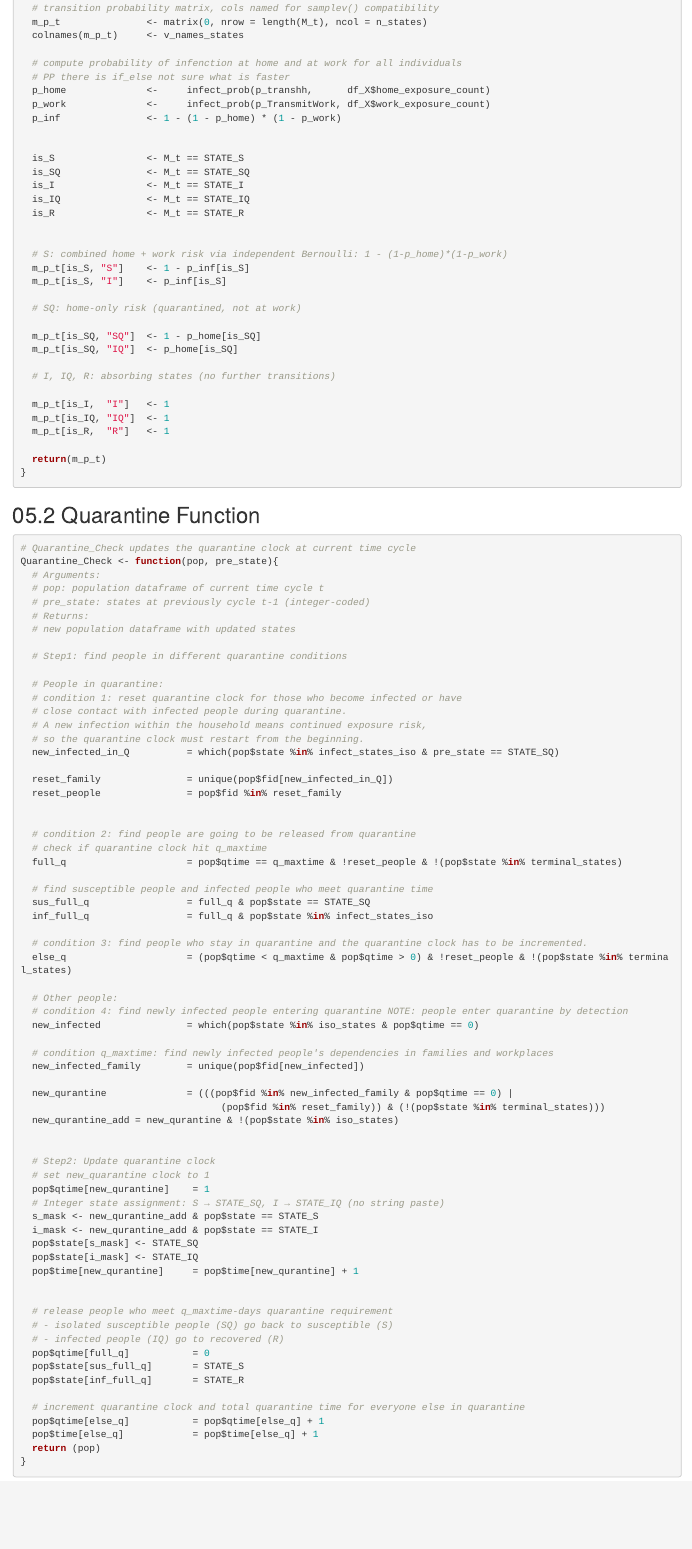
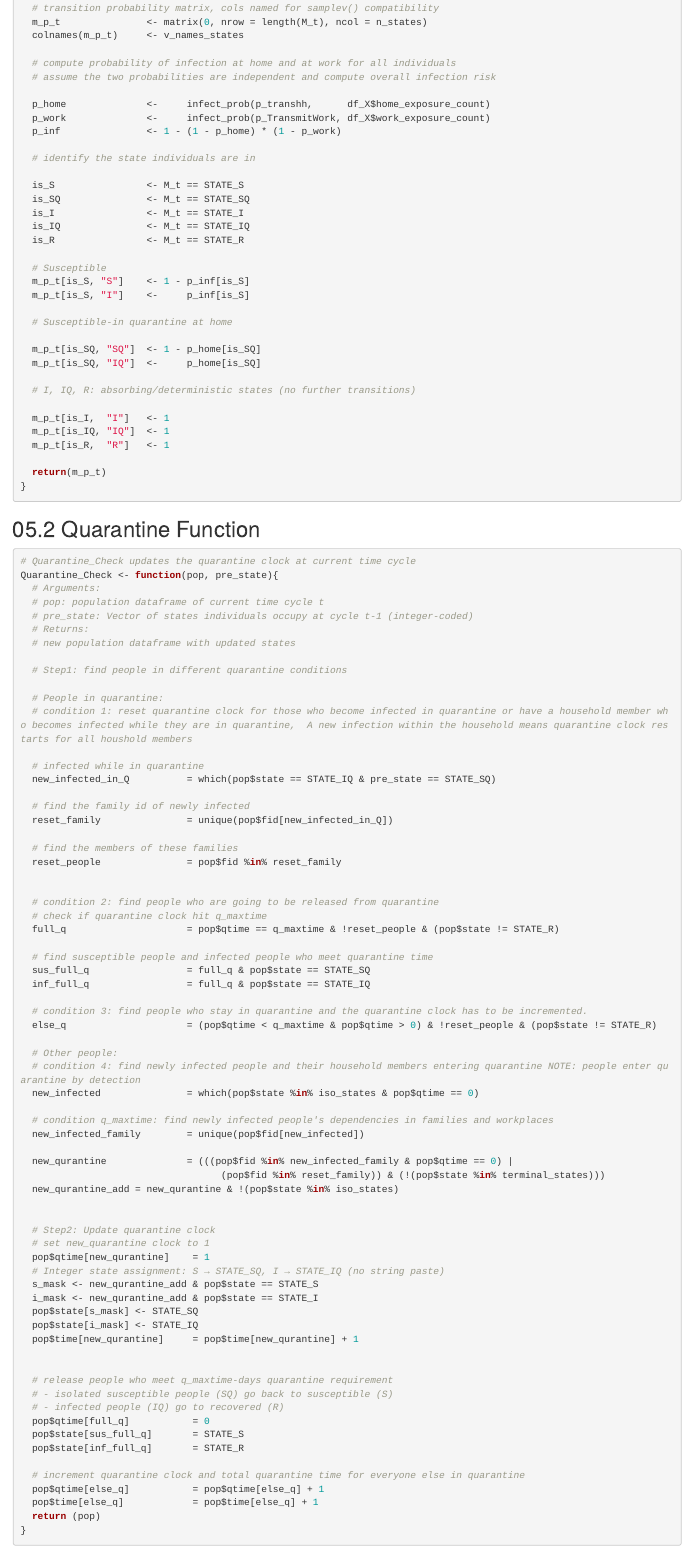
Before and after one commit to Pechli-Lab/R-ABMs, an R Markdown document (ABM_tutorial update.Rmd): the page in a window 1100 px wide, from 5890 px down. Rendered offline with R 4.5, knitr and Pandoc, with nearby package versions; some code elsewhere in the file could not run offline.

Commit message:
brief updates on the code

```diff
--- a/ABM_tutorial update.Rmd
+++ b/ABM_tutorial update.Rmd
@@ -319,12 +319,14 @@ Probs <- function(M_t, df_X) {
   m_p_t               <- matrix(0, nrow = length(M_t), ncol = n_states)
   colnames(m_p_t)     <- v_names_states
 
-  # compute probability of infenction at home and at work for all individuals
-  # PP there is if_else not sure what is faster
+  # compute probability of infection at home and at work for all individuals
+  # assume the two probabilities are independent and compute overall infection risk
+
   p_home              <-     infect_prob(p_transhh,      df_X$home_exposure_count)
   p_work              <-     infect_prob(p_TransmitWork, df_X$work_exposure_count)
   p_inf               <- 1 - (1 - p_home) * (1 - p_work)
 
+  # identify the state individuals are in
 
   is_S                <- M_t == STATE_S
   is_SQ               <- M_t == STATE_SQ
@@ -332,17 +334,16 @@ Probs <- function(M_t, df_X) {
   is_IQ               <- M_t == STATE_IQ
   is_R                <- M_t == STATE_R
 
+  # Susceptible
+  m_p_t[is_S, "S"]    <- 1 - p_inf[is_S]
+  m_p_t[is_S, "I"]    <-     p_inf[is_S]
 
-  # S: combined home + work risk via independent Bernoulli: 1 - (1-p_home)*(1-p_work)
-  m_p_t[is_S, "S"]    <- 1 - p_inf[is_S]
-  m_p_t[is_S, "I"]    <- p_inf[is_S]
-
-  # SQ: home-only risk (quarantined, not at work)
+  # Susceptible-in quarantine at home
 
   m_p_t[is_SQ, "SQ"]  <- 1 - p_home[is_SQ]
-  m_p_t[is_SQ, "IQ"]  <- p_home[is_SQ]
+  m_p_t[is_SQ, "IQ"]  <-     p_home[is_SQ]
 
-  # I, IQ, R: absorbing states (no further transitions)
+  # I, IQ, R: absorbing/deterministic states (no further transitions)
 
   m_p_t[is_I,  "I"]   <- 1
   m_p_t[is_IQ, "IQ"]  <- 1
@@ -362,36 +363,38 @@ Probs <- function(M_t, df_X) {
 Quarantine_Check <- function(pop, pre_state){
   # Arguments:
   # pop: population dataframe of current time cycle t
-  # pre_state: states at previously cycle t-1 (integer-coded)
+  # pre_state: Vector of states individuals occupy at cycle t-1 (integer-coded)
   # Returns:
   # new population dataframe with updated states
 
   # Step1: find people in different quarantine conditions
 
   # People in quarantine:
-  # condition 1: reset quarantine clock for those who become infected or have
-  # close contact with infected people during quarantine.
-  # A new infection within the household means continued exposure risk,
-  # so the quarantine clock must restart from the beginning.
-  new_infected_in_Q          = which(pop$state %in% infect_states_iso & pre_state == STATE_SQ)
+  # condition 1: reset quarantine clock for those who become infected in quarantine or have a household member who becomes infected while they are in quarantine,  A new infection within the household means quarantine clock restarts for all houshold members
 
+  # infected while in quarantine
+  new_infected_in_Q          = which(pop$state == STATE_IQ & pre_state == STATE_SQ)
+
+  # find the family id of newly infected
   reset_family               = unique(pop$fid[new_infected_in_Q])
+
+  # find the members of these families
   reset_people               = pop$fid %in% reset_family
 
 
-  # condition 2: find people are going to be released from quarantine
+  # condition 2: find people who are going to be released from quarantine
   # check if quarantine clock hit q_maxtime
-  full_q                     = pop$qtime == q_maxtime & !reset_people & !(pop$state %in% terminal_states)
+  full_q                     = pop$qtime == q_maxtime & !reset_people & (pop$state != STATE_R)
 
   # find susceptible people and infected people who meet quarantine time
   sus_full_q                 = full_q & pop$state == STATE_SQ
-  inf_full_q                 = full_q & pop$state %in% infect_states_iso
+  inf_full_q                 = full_q & pop$state == STATE_IQ
 
   # condition 3: find people who stay in quarantine and the quarantine clock has to be incremented.
-  else_q                     = (pop$qtime < q_maxtime & pop$qtime > 0) & !reset_people & !(pop$state %in% terminal_states)
+  else_q                     = (pop$qtime < q_maxtime & pop$qtime > 0) & !reset_people & (pop$state != STATE_R)
 
   # Other people:
-  # condition 4: find newly infected people entering quarantine NOTE: people enter quarantine by detection
+  # condition 4: find newly infected people and their household members entering quarantine NOTE: people enter quarantine by detection
   new_infected               = which(pop$state %in% iso_states & pop$qtime == 0)
 
   # condition q_maxtime: find newly infected people's dependencies in families and workplaces
```
Also changed, not shown: ABM_tutorial update.Rmd (10 more changed lines).
